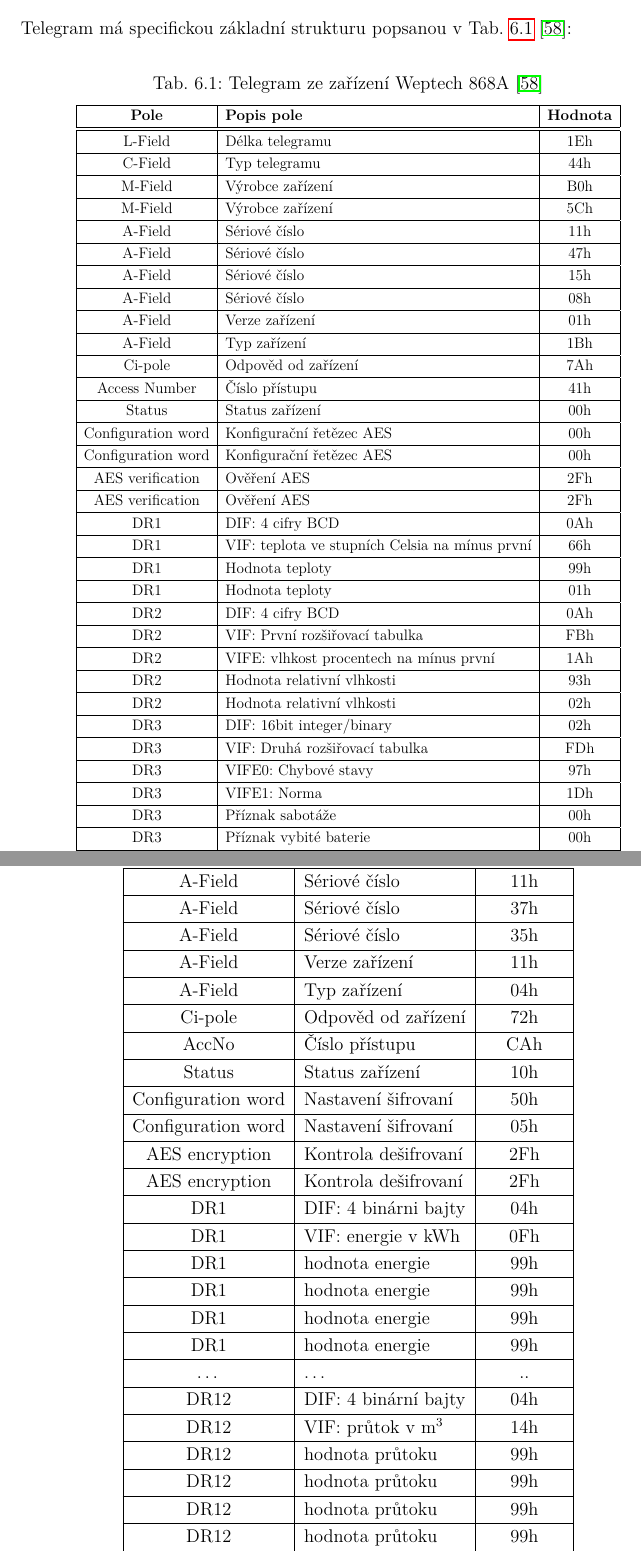
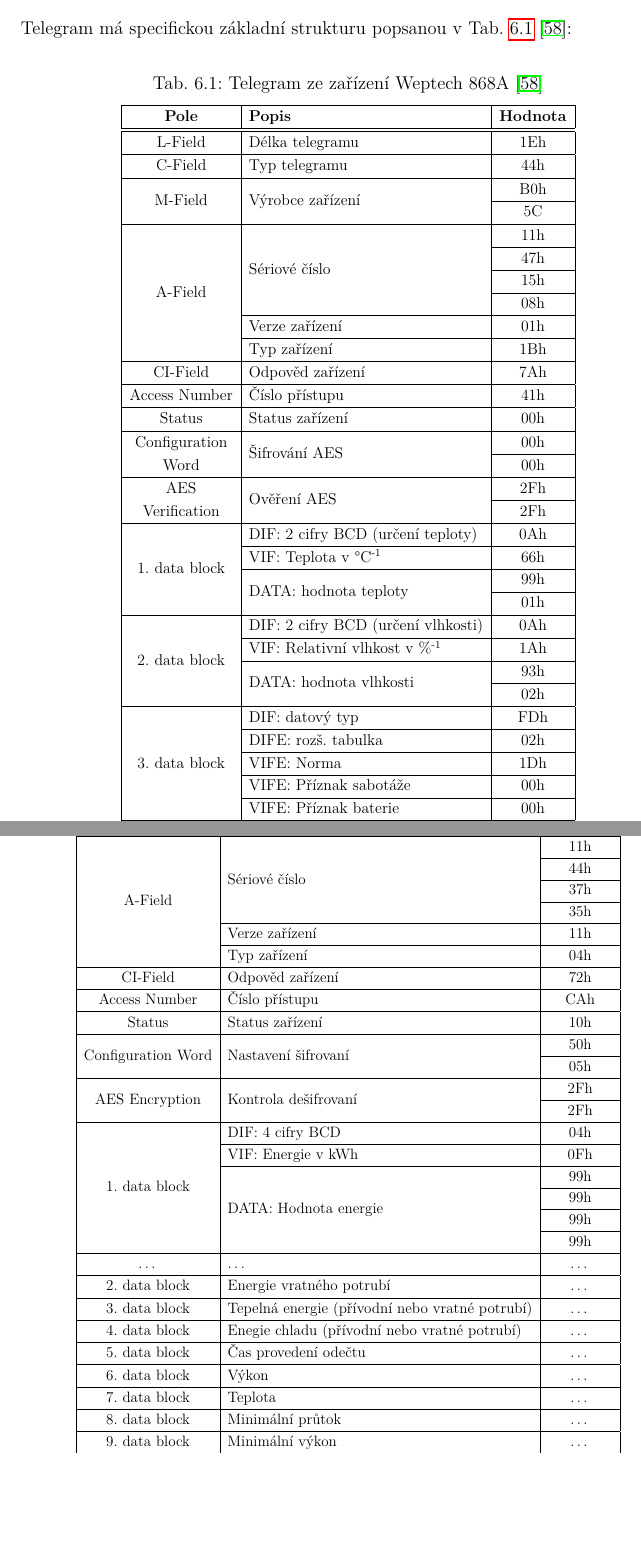
Before and after one commit to krejcij/DiplomaThesisTex, a LaTeX thesis (sablona.tex, which reads text/implementace.tex, text/zarizeni.tex): two parts of pages 72 and 78 of 113 before the commit and two parts of pages 71 and 77 of 111 after it, joined at a grey line, cut so that both start at the same text, the shorter picture padded with empty space. Compiled offline with pdfLaTeX.

Commit message:
Final correction - part two

```diff
--- a/text/implementace.tex
+++ b/text/implementace.tex
@@ -175,2 +159,0 @@ který je až na číslo přístupu a CRC shodný s předchozím nešifrovaným
-42 & 99 & DR1 & hodnota teploty & 99h & 0199 & Teplota je 19.9\degree\,C \\ \hline
-44 & 01 & DR1 & hodnota teploty & 01h &  &  \\ \hline
@@ -180,2 +159,0 @@ který je až na číslo přístupu a CRC shodný s předchozím nešifrovaným
-62 & 1D & DR3 & VIFE1: Norma & 1Dh &  &  \\ \hline
-64 & 01 & DR3 & Příznak sabotáže & 00h & 1 & Čidlo bylo otevřeno \\ \hline
@@ -184,0 +171,3 @@ který je až na číslo přístupu a CRC shodný s předchozím nešifrovaným
+26 & 62 & Access Number & Číslo přístupu & 41h & 214 & 214. přístup \\ \hline
+28 & 08 & Status & Status zařízení & 00h & 8 & Trvalá chyba - sabotáž\\ \hline
+30 & 00 & \multirow{2}{*}{\begin{tabular}[c]{@{}c@{}}Configuration\\ Word \end{tabular}} & \multirow{2}{*}{Šifrování AES} & \multirow{2}{*}{00h} & \multirow{2}{*}{00} & \multirow{2}{*}{Bez šifrování} \\ \cline{1-2}
@@ -185,3 +186,9 @@ který je až na číslo přístupu a CRC shodný s předchozím nešifrovaným
+60 & 02 &  & DIFE: rozš. tabulka & 02h & 02 &  Bude následovat VIFE kód \\ \cline{1-2} \cline{4-7}
+62 & 1D &  & VIF: Norma & 1Dh & 1D & Norma dle výrobce \\ \cline{1-2} \cline{4-7}
+64 & 01 &  & VIFE: Příznak sabotáže & 00h & 1 & Čidlo bylo otevřeno \\ \cline{1-2} \cline{4-7}
+66 & 00 &  & VIFE: Příznak baterie & 00h & 0 & Baterie je nabitá \\ \hline
+94 & 87 & CRC & Kontrolní součet & 87h & 135 & Hodnota kontrolního součtu \\ \hline
+96 & 9e & RSSI & Síla přij. signálu& 9Eh & 158 & Síla signálu  je -51\,dBm \\ \hline \hline
 \end{tabular}}
 \end{table}
 
--- a/text/zarizeni.tex
+++ b/text/zarizeni.tex
@@ -57,43 +57,42 @@ Telegram má specifickou základní strukturu popsanou v Tab.~\ref{TabulkaTelegr
 \caption{Telegram ze zařízení Weptech 868A~\cite{CidloWeptech}}
 \label{TabulkaTelegramWeptech}
 %\resizebox{\textwidth}{!}{%
-\resizebox{.42\paperheight}{!}{%
+\resizebox{.35\paperheight}{!}{%
 \begin{tabular}{|c|l|c|}
 \hline
-\textbf{Pole}      & \textbf{Popis pole}            & \textbf{Hodnota} \\ \hline \hline
-L-Field            & Délka telegramu                                & 1Eh              \\ \hline
-C-Field            & Typ telegramu                                  & 44h              \\ \hline
-M-Field            & Výrobce zařízení                               & B0h              \\ \hline
-M-Field            & Výrobce zařízení                               & 5Ch              \\ \hline
-A-Field            & Sériové číslo                                  & 11h              \\ \hline
-A-Field            & Sériové číslo                                  & 47h              \\ \hline
-A-Field            & Sériové číslo                                  & 15h              \\ \hline
-A-Field            & Sériové číslo                                  & 08h              \\ \hline
-A-Field            & Verze zařízení                                 & 01h              \\ \hline
-A-Field            & Typ zařízení                                   & 1Bh              \\ \hline
-Ci-pole            & Odpověd od zařízení                            & 7Ah              \\ \hline
-Access Number      & Číslo přístupu                                 & 41h              \\ \hline
-Status             & Status zařízení                                & 00h              \\ \hline
-Configuration word & Konfigurační řetězec AES                       & 00h              \\ \hline
-Configuration word & Konfigurační řetězec AES                       & 00h              \\ \hline
-AES verification   & Ověření AES                                  & 2Fh              \\ \hline
-AES verification   & Ověření AES                                  & 2Fh              \\ \hline
-DR1                & DIF: 4 cifry BCD                               & 0Ah              \\ \hline
-DR1                & VIF: teplota ve stupních Celsia na mínus první & 66h              \\ \hline
-DR1                & Hodnota teploty                                & 99h              \\ \hline
-DR1                & Hodnota teploty                                & 01h              \\ \hline
-DR2                & DIF: 4 cifry BCD                               & 0Ah              \\ \hline
-DR2                & VIF: První rozšiřovací tabulka                 & FBh              \\ \hline
-DR2                & VIFE: vlhkost procentech na mínus první        & 1Ah              \\ \hline
-DR2                & Hodnota relativní vlhkosti                               & 93h              \\ \hline
-DR2                & Hodnota relativní vlhkosti                               & 02h              \\ \hline
-DR3                & DIF: 16bit integer/binary                      & 02h              \\ \hline
-DR3                & VIF: Druhá rozšiřovací tabulka                 & FDh              \\ \hline
-DR3                & VIFE0: Chybové stavy                           & 97h              \\ \hline
-DR3                & VIFE1: Norma 																	& 1Dh              \\ \hline
-DR3                & Příznak sabotáže                               & 00h              \\ \hline
-DR3                & Příznak vybité baterie                         & 00h              \\ \hline
-Fill               & Výplňové byty (13x)                                 & 2Fh              \\ \hline \hline
+\textbf{Pole} & \textbf{Popis} & \textbf{Hodnota} \\ \hline \hline
+ L-Field & Délka telegramu & 1Eh  \\ \hline
+ C-Field & Typ telegramu & 44h  \\ \hline
+ \multirow{2}{*}{M-Field} & \multirow{2}{*}{Výrobce zařízení} & B0h   \\ \cline{3-3}
+  &  & 5C \\ \hline
+  \multirow{6}{*}{A-Field} & \multirow{4}{*}{Sériové číslo} & 11h  \\ \cline{3-3}
+  &  & 47h  \\ \cline{3-3}
+  &  & 15h  \\ \cline{3-3}
+ &  & 08h  \\ \cline{2-3}
+ & Verze zařízení & 01h \\ \cline{2-3}
+ & Typ zařízení & 1Bh  \\ \hline
+ CI-Field & Odpověd zařízení & 7Ah  \\ \hline
+ Access Number & Číslo přístupu & 41h \\ \hline
+ Status & Status zařízení & 00h \\ \hline
+ \multirow{2}{*}{\begin{tabular}[c]{@{}c@{}}Configuration\\ Word \end{tabular}} & \multirow{2}{*}{Šifrování AES} & 00h  \\ \cline{3-3}
+  &  &  00h \\ \hline
+ \multirow{2}{*}{\begin{tabular}[c]{@{}c@{}}AES\\ Verification \end{tabular}} & \multirow{2}{*}{Ověření AES} & 2Fh \\ \cline{3-3}
+  & &  2Fh \\ \hline
+ \multirow{4}{*}{1. data block} & DIF: 2 cifry BCD (určení teploty) & 0Ah  \\ \cline{2-3}
+  & VIF: Teplota v °C\textsuperscript{-1} & 66h  \\ \cline{2-3}
+  & \multirow{2}{*}{DATA: hodnota teploty} & 99h \\ \cline{3-3}
+  &  & 01h  \\ \hline
+ \multirow{4}{*}{2. data block} & DIF: 2 cifry BCD (určení vlhkosti) & 0Ah  \\ \cline{2-3}
+  & VIF: Relativní vlhkost v \%\textsuperscript{-1} & 1Ah  \\ \cline{2-3}
+  & \multirow{2}{*}{DATA: hodnota vlhkosti} & 93h  \\ \cline{3-3}
+  &  & 02h   \\ \hline
+ \multirow{5}{*}{3. data block} & DIF: datový typ & FDh \\ \cline{2-3}
+  & DIFE: rozš. tabulka & 02h \\ \cline{2-3}
+  & VIFE: Norma & 1Dh \\ \cline{2-3}
+  & VIFE: Příznak sabotáže & 00h  \\ \cline{2-3}
+  & VIFE: Příznak baterie & 00h \\ \hline
+ CRC & Kontrolní součet & 87h  \\ \hline
+ RSSI & Síla přij. signálu& 9Eh  \\ \hline \hline
 \end{tabular}}
 \end{table}
 
@@ -212 +206,0 @@ A-Field            & Typ zařízení                                   & 1Bh
-Ci-pole            & Odpověd od zařízení                            & 7Ah              \\ \hline
@@ -213,4 +216,2 @@ Ci-pole            & Odpověd od zařízení                            & 7Ah
 Access Number      & Číslo přístupu                                 & 41h              \\ \hline
 Status             & Status zařízení                                & 00h              \\ \hline
-Signature field 	 & Konfigurační řetězec AES                       & 00h              \\ \hline
-Signature field    & Konfigurační řetězec AES                       & 00h              \\ \hline
@@ -318,3 +325,4 @@ Telegram je ve výchozím stavu vysílán každých 15 minut pro aktuální hodn
 \centering
 \caption{Telegram ze zařízení Kamstrup Multical 402~\cite{CidloKamstrup}}
 \label{TabulkaTelegramKamstrup}
+\resizebox{.42\paperheight}{!}{%
@@ -322,28 +329,17 @@ Telegram je ve výchozím stavu vysílán každých 15 minut pro aktuální hodn
 \begin{tabular}{|c|l|c|}
 \hline
 \textbf{Pole}      & \textbf{Popis pole}            & \textbf{Hodnota} \\ \hline \hline
-A-Field            & Sériové číslo         & 11h \\ \hline
-A-Field            & Sériové číslo         & 37h \\ \hline
-A-Field            & Sériové číslo         & 35h \\ \hline
-A-Field            & Verze zařízení        & 11h \\ \hline
-A-Field            & Typ zařízení          & 04h \\ \hline
-Ci-pole            & Odpověd od zařízení   & 72h \\ \hline
-AccNo              & Číslo přístupu        & CAh \\ \hline
+
+L-Field & Délka telegramu & 2Ah \\ \hline
+C-Field & Typ telegramu & 44h \\ \hline
+\multirow{2}{*}{M-Field}  & \multirow{2}{*}{Výrobce zařízení}  & 01h \\ \cline{3-3}
+ &  & 6Ah \\ \hline
+\multirow{6}{*}{A-Field}            & \multirow{4}{*}{Sériové číslo}         & 11h \\ \cline{3-3}
+&         & 44h \\ \cline{3-3}
+            &         & 37h \\ \cline{3-3}
+           &          & 35h \\ \cline{2-3}
+            & Verze zařízení        & 11h \\ \cline{2-3}
+           & Typ zařízení          & 04h \\ \hline
+CI-Field            & Odpověd zařízení   & 72h \\ \hline
+Access Number              & Číslo přístupu        & CAh \\ \hline
 Status             & Status zařízení       & 10h \\ \hline
-Configuration word & Nastavení šifrovaní & 50h \\ \hline
-Configuration word & Nastavení šifrovaní & 05h \\ \hline
-AES encryption     & Kontrola dešifrovaní & 2Fh \\ \hline
-AES encryption     & Kontrola dešifrovaní & 2Fh \\ \hline
-DR1                & DIF: 4 binárni bajty   & 04h \\ \hline
-DR1                & VIF: energie v kWh    & 0Fh \\ \hline
-DR1                & hodnota energie       & 99h \\ \hline
-DR1                & hodnota energie       & 99h \\ \hline
-DR1                & hodnota energie       & 99h \\ \hline
-DR1                & hodnota energie       & 99h \\ \hline
-…                  & …                     & ..  \\ \hline
-DR12               & DIF: 4 binární bajty   & 04h \\ \hline
-DR12               & VIF: průtok v m\textsuperscript{3}      & 14h \\ \hline
-DR12               & hodnota průtoku       & 99h \\ \hline
-DR12               & hodnota průtoku       & 99h \\ \hline
-DR12               & hodnota průtoku       & 99h \\ \hline
-DR12               & hodnota průtoku       & 99h \\ \hline
@@ -357,2 +346,31 @@ Fill               & Výplňové bajty         & 2Fh \\ \hline \hline
-\end{tabular}%}
+\multirow{2}{*}{Configuration Word} & \multirow{2}{*}{Nastavení šifrovaní}  & 50h \\ \cline{3-3}
+ &  & 05h \\ \hline
+\multirow{2}{*}{AES Encryption}    & \multirow{2}{*}{Kontrola dešifrovaní} & 2Fh \\ \cline{3-3}
+     &  & 2Fh \\ \hline
+\multirow{6}{*}{1. data block}                & DIF: 4 cifry BCD    & 04h \\ \cline{2-3}
+                & VIF: Energie v kWh    & 0Fh \\ \cline{2-3}
+               & \multirow{4}{*}{DATA: Hodnota energie}       & 99h \\ \cline{3-3}
+               &      & 99h \\ \cline{3-3}
+							 &        & 99h \\ \cline{3-3}
+               &        & 99h \\ \hline
+\ldots              & \ldots                     & \ldots  \\ \hline
+2. data block                  & Energie vratného potrubí & \ldots  \\ \hline
+3. data block                  & Tepelná energie (přívodní nebo vratné potrubí) & \ldots  \\ \hline
+4. data block                  & Enegie chladu (přívodní nebo vratné potrubí) &\ldots  \\ \hline
+5. data block                 & Čas provedení odečtu & \ldots  \\ \hline
+6. data block                  & Výkon & \ldots  \\ \hline
+7. data block                  & Teplota & \ldots  \\ \hline
+8. data block                  & Minimální průtok & \ldots \\ \hline
+9. data block                  & Minimální výkon & \ldots  \\ \hline
+10. data block                 & Maximální průtok & \ldots  \\ \hline
+11. data block                 & Maximální výkon & \ldots  \\ \hline
+\ldots                 & \ldots                     & \ldots  \\ \hline
+\multirow{6}{*}{12. data block}               & DIF: 4 cifry BCD   & 04h \\ \cline{2-3}
+              & VIF: Průtok v m\textsuperscript{3}      & 14h \\ \cline{2-3}
+               & \multirow{4}{*}{DATA: Hodnota průtoku}       & 99h \\ \cline{3-3}
+               &      & 99h \\ \cline{3-3}
+               &        & 99h \\ \cline{3-3}
+               &       & 99h \\ \hline
+Fill              & Výplňové bajty (7x)       & 2Fh \\ \hline \hline
+\end{tabular}}
 \end{table}
@@ -425 +438,2 @@ AccNo & Číslo přístupu & CAh \\ \hline
+Access Number & Číslo přístupu & CAh \\ \hline
 Status & Status zařízení & 10h \\ \hline
```
Also changed, not shown: text/modul.tex (+1 -2 lines), text/wmbus.tex (+52 -44 lines), text/implementace.tex (54 more changed lines), text/zarizeni.tex (160 more changed lines), 17 other files.
